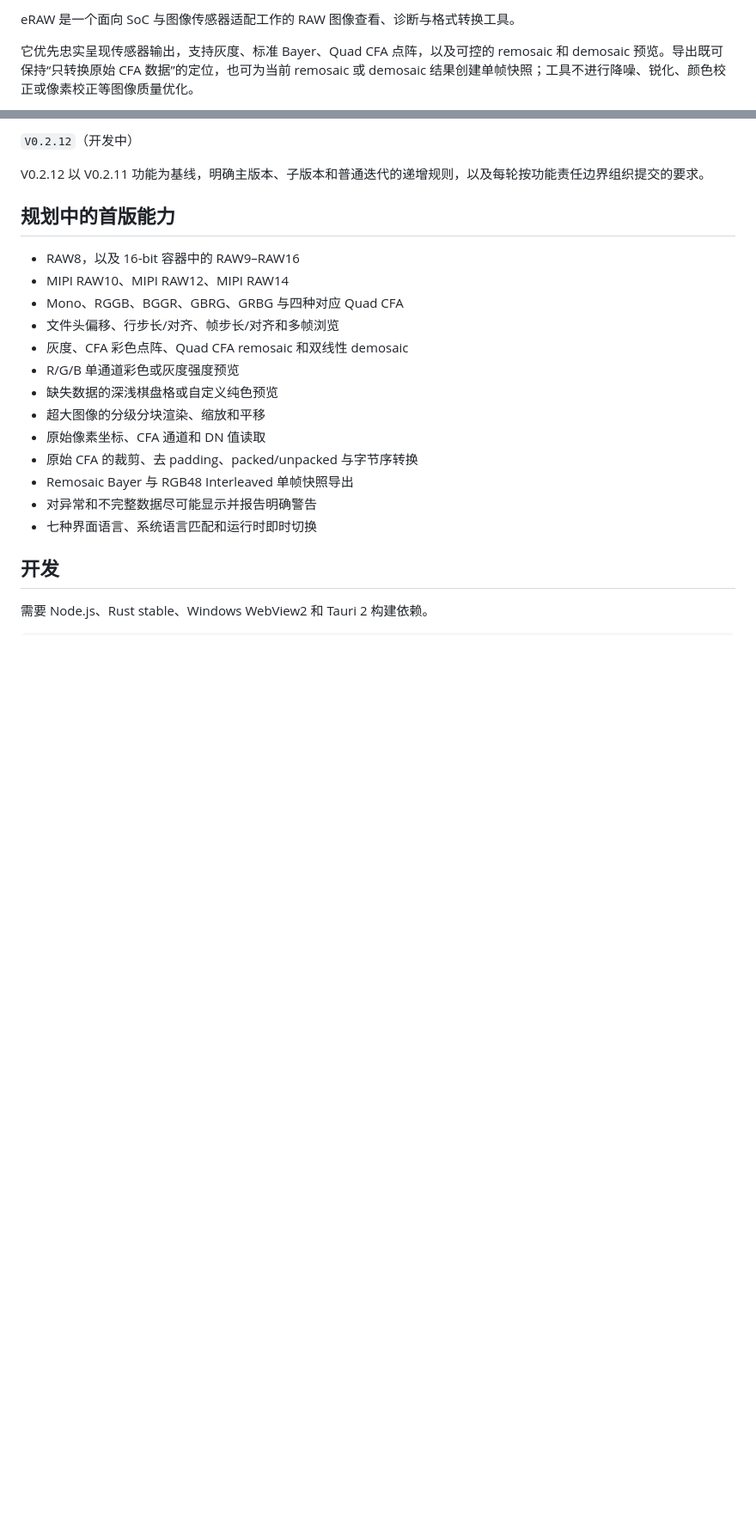
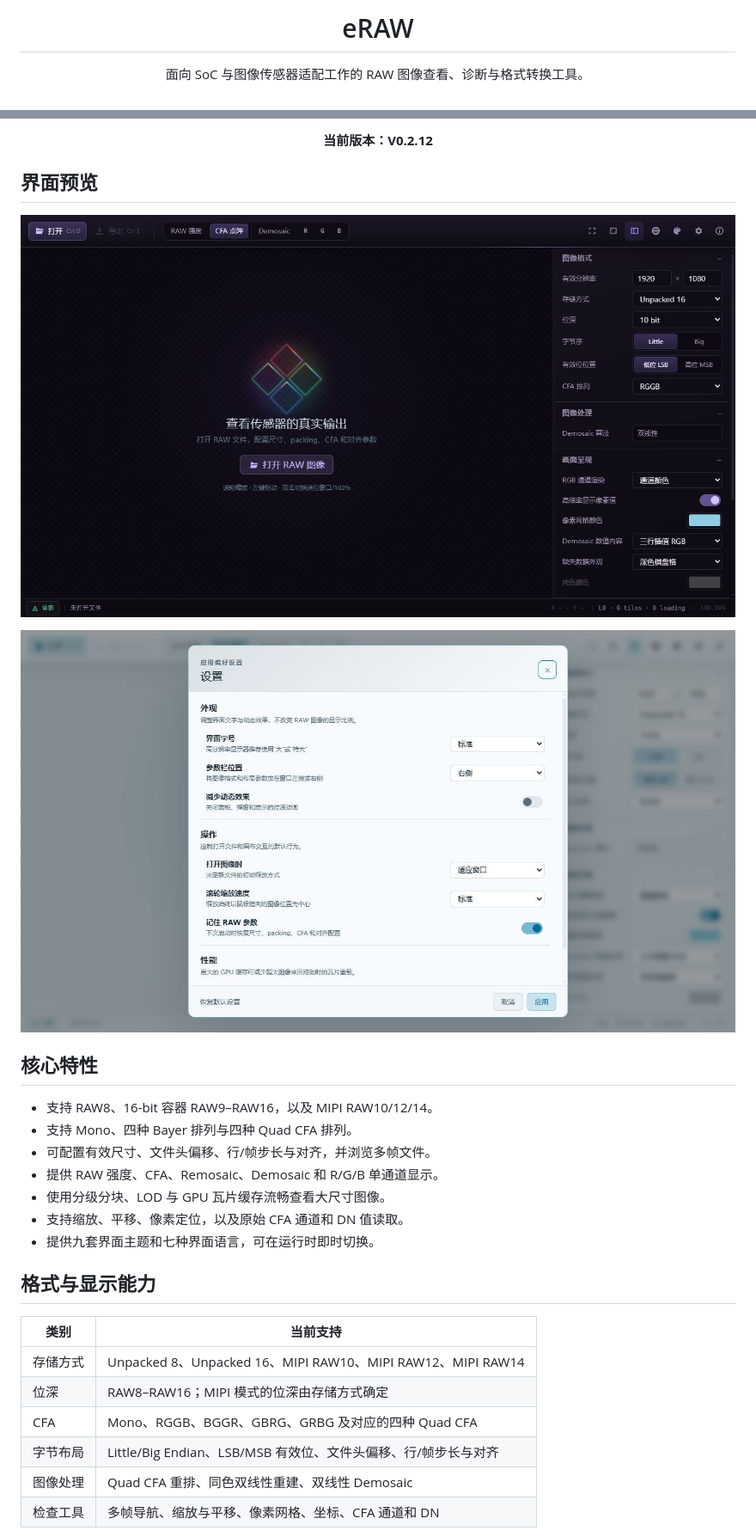
Before and after one commit to woooooooooolf/eRAW, a Markdown page: README.md, 2 parts joined by grey strips. Shown at 86% size. Rendered like a GitHub page; pictures changed too: docs/images/readme-main-dark.png (added), docs/images/readme-settings-light.png (added); blank space fills up the shorter version.

Commit message:
docs: rebuild multilingual project readme

```diff
--- a/README.md
+++ b/README.md
@@ -2,5 +4,5 @@
 
-eRAW 是一个面向 SoC 与图像传感器适配工作的 RAW 图像查看、诊断与格式转换工具。
+<h1 align="center">eRAW</h1>
 
-它优先忠实呈现传感器输出，支持灰度、标准 Bayer、Quad CFA 点阵，以及可控的 remosaic 和 demosaic 预览。导出既可保持“只转换原始 CFA 数据”的定位，也可为当前 remosaic 或 demosaic 结果创建单帧快照；工具不进行降噪、锐化、颜色校正或像素校正等图像质量优化。
+<p align="center">面向 SoC 与图像传感器适配工作的 RAW 图像查看、诊断与格式转换工具。</p>
 
@@ -8,24 +12,30 @@ eRAW 是一个面向 SoC 与图像传感器适配工作的 RAW 图像查看、
 
-`V0.2.12`（开发中）
+<p align="center"><strong>当前版本：V0.2.12</strong></p>
 
-V0.2.12 以 V0.2.11 功能为基线，明确主版本、子版本和普通迭代的递增规则，以及每轮按功能责任边界组织提交的要求。
+## 界面预览
 
-## 规划中的首版能力
+![eRAW 曜石紫深色主界面](docs/images/readme-main-dark.png)
 
-- RAW8，以及 16-bit 容器中的 RAW9–RAW16
-- MIPI RAW10、MIPI RAW12、MIPI RAW14
-- Mono、RGGB、BGGR、GBRG、GRBG 与四种对应 Quad CFA
-- 文件头偏移、行步长/对齐、帧步长/对齐和多帧浏览
-- 灰度、CFA 彩色点阵、Quad CFA remosaic 和双线性 demosaic
-- R/G/B 单通道彩色或灰度强度预览
-- 缺失数据的深浅棋盘格或自定义纯色预览
-- 超大图像的分级分块渲染、缩放和平移
-- 原始像素坐标、CFA 通道和 DN 值读取
-- 原始 CFA 的裁剪、去 padding、packed/unpacked 与字节序转换
-- Remosaic Bayer 与 RGB48 Interleaved 单帧快照导出
-- 对异常和不完整数据尽可能显示并报告明确警告
-- 七种界面语言、系统语言匹配和运行时即时切换
+![eRAW 极昼蓝浅色设置界面](docs/images/readme-settings-light.png)
 
-## 开发
+## 核心特性
 
-需要 Node.js、Rust stable、Windows WebView2 和 Tauri 2 构建依赖。
+- 支持 RAW8、16-bit 容器 RAW9–RAW16，以及 MIPI RAW10/12/14。
+- 支持 Mono、四种 Bayer 排列与四种 Quad CFA 排列。
+- 可配置有效尺寸、文件头偏移、行/帧步长与对齐，并浏览多帧文件。
+- 提供 RAW 强度、CFA、Remosaic、Demosaic 和 R/G/B 单通道显示。
+- 使用分级分块、LOD 与 GPU 瓦片缓存流畅查看大尺寸图像。
+- 支持缩放、平移、像素定位，以及原始 CFA 通道和 DN 值读取。
+- 提供九套界面主题和七种界面语言，可在运行时即时切换。
+
+## 格式与显示能力
+
+| 类别 | 当前支持 |
+| --- | --- |
+| 存储方式 | Unpacked 8、Unpacked 16、MIPI RAW10、MIPI RAW12、MIPI RAW14 |
+| 位深 | RAW8–RAW16；MIPI 模式的位深由存储方式确定 |
+| CFA | Mono、RGGB、BGGR、GBRG、GRBG 及对应的四种 Quad CFA |
+| 字节布局 | Little/Big Endian、LSB/MSB 有效位、文件头偏移、行/帧步长与对齐 |
+| 图像处理 | Quad CFA 重排、同色双线性重建、双线性 Demosaic |
+| 检查工具 | 多帧导航、缩放与平移、像素网格、坐标、CFA 通道和 DN |
+
```
Also changed, not shown: other parts of README.md (+39 -18 lines), README.de.md (added, +92 -0 lines), README.en.md (added, +92 -0 lines), README.es.md (added, +92 -0 lines), README.fr.md (added, +92 -0 lines), README.ja.md (added, +92 -0 lines), README.zh-TW.md (added, +92 -0 lines).
